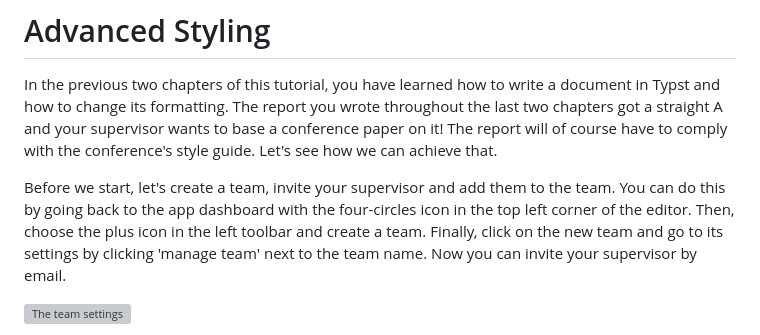
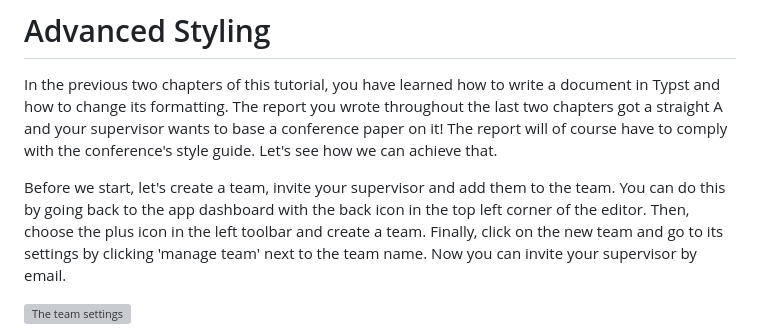
Before and after one commit to engsprama/typst, a Markdown page: docs/tutorial/3-advanced.md, the part around the change. GitHub-like rendering; grey boxes are pictures that could not be loaded.

Commit message:
Modify four circles icon to back icon (#5062)
Signed-off-by: Shunsuke Kimura <kimushun1101@gmail.com>

```diff
--- a/docs/tutorial/3-advanced.md
+++ b/docs/tutorial/3-advanced.md
@@ -10,11 +10,11 @@ base a conference paper on it! The report will of course have to comply with the
 conference's style guide. Let's see how we can achieve that.
 
 Before we start, let's create a team, invite your supervisor and add them to the
-team. You can do this by going back to the app dashboard with the four-circles
-icon in the top left corner of the editor. Then, choose the plus icon in the
-left toolbar and create a team. Finally, click on the new team and go to its
-settings by clicking 'manage team' next to the team name. Now you can invite
-your supervisor by email.
+team. You can do this by going back to the app dashboard with the back icon in
+the top left corner of the editor. Then, choose the plus icon in the left
+toolbar and create a team. Finally, click on the new team and go to its settings
+by clicking 'manage team' next to the team name. Now you can invite your
+supervisor by email.
 
 ![The team settings](3-advanced-team-settings.png)
 
```
